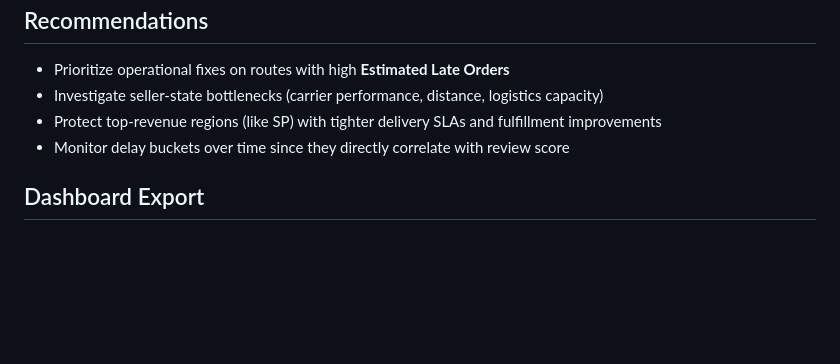
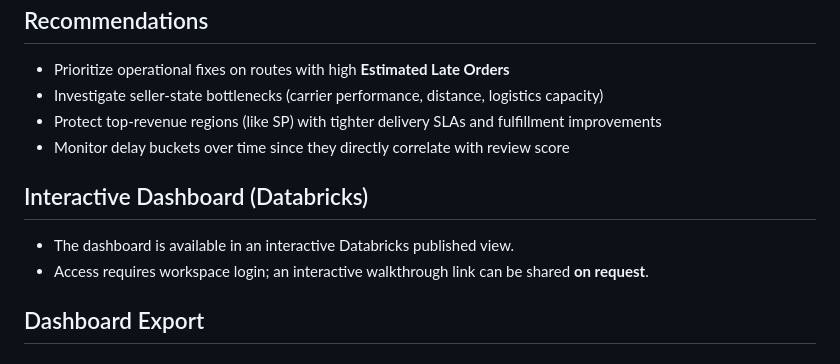
Before and after one commit to krrusha/Olist-Ecommerce-Lakehouse-Analytics, a Markdown page: README.md, the part around the change. Drawn GitHub-style; blank space fills up the shorter version.

```diff
--- a/README.md
+++ b/README.md
@@ -106,6 +106,13 @@ Includes:
 
 
 
+## Interactive Dashboard (Databricks)
+
+- The dashboard is available in an interactive Databricks published view.
+- Access requires workspace login; an interactive walkthrough link can be shared **on request**.
+
+
+
 ## Dashboard Export
 
 ### PDF (recommended)
```
